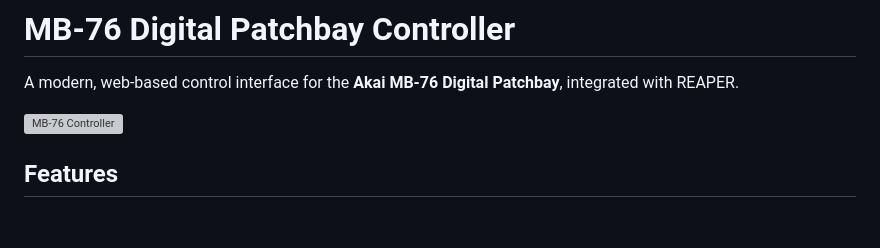
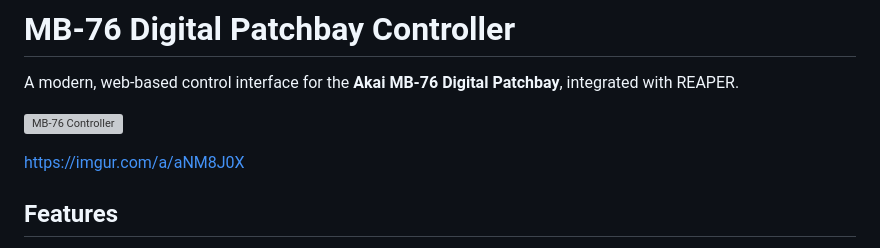
Before and after one commit to s0wingseason/Digital-Patchbay, a Markdown page: README.md, the part around the change. GitHub-like rendering; blank space fills up the shorter version; grey boxes are pictures that could not be loaded.

```diff
--- a/README.md
+++ b/README.md
@@ -3,6 +3,8 @@
 A modern, web-based control interface for the **Akai MB-76 Digital Patchbay**, integrated with REAPER.
 
 ![MB-76 Controller](https://via.placeholder.com/800x400/1a1a25/6366f1?text=MB-76+Patchbay+Controller)
+
+https://imgur.com/a/aNM8J0X
 
 ## Features
 
```
